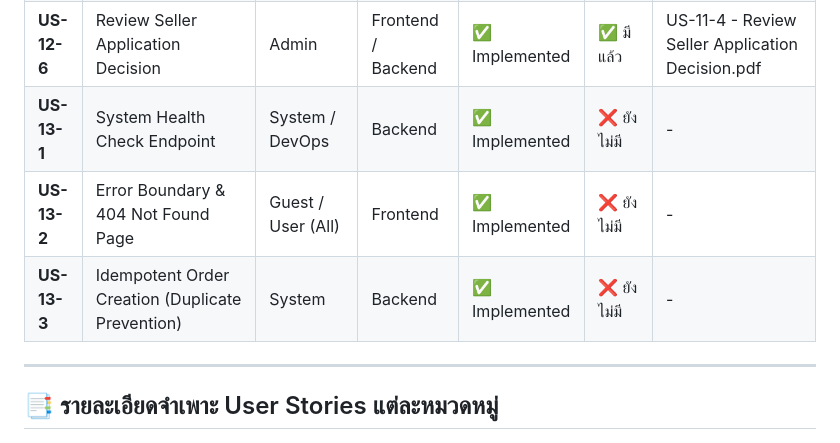
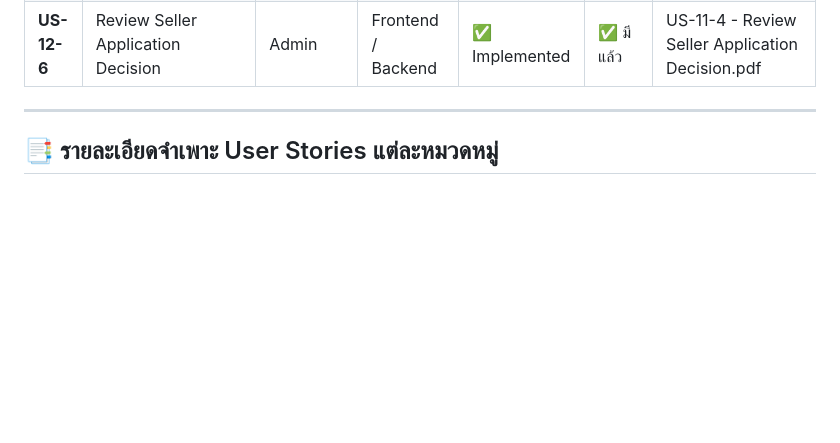
Before and after one commit to MUDST-2026-luntungsadungyong/User-FlowANDFigma-Progress, a Markdown page: User Story & Flow/USER_STORIES.md, the part around the change. Rendered like a GitHub page; blank space fills up the shorter version.

Commit message:
Remove unnecessary user stories from documentation

```diff
--- a/User Story & Flow/USER_STORIES.md
+++ b/User Story & Flow/USER_STORIES.md
@@ -66,9 +66,6 @@
 | **US-12-4** | Administrative & Security Audit Logs | Admin | Frontend / Backend | ✅ Implemented | ✅ มีแล้ว | US-12-4 - Administrative & Security Audit Logs.pdf |
 | **US-12-5** | Platform-wide Order Logs Monitoring | Admin | Frontend / Backend | ✅ Implemented | ✅ มีแล้ว | US-12-5 - Platform-wide Order Logs Monitoring.pdf |
 | **US-12-6** | Review Seller Application Decision | Admin | Frontend / Backend | ✅ Implemented | ✅ มีแล้ว | US-11-4 - Review Seller Application Decision.pdf |
-| **US-13-1** | System Health Check Endpoint | System / DevOps | Backend | ✅ Implemented | ❌ ยังไม่มี | - |
-| **US-13-2** | Error Boundary & 404 Not Found Page | Guest / User (All) | Frontend | ✅ Implemented | ❌ ยังไม่มี | - |
-| **US-13-3** | Idempotent Order Creation (Duplicate Prevention) | System | Backend | ✅ Implemented | ❌ ยังไม่มี | - |
 
 ---
 
```
